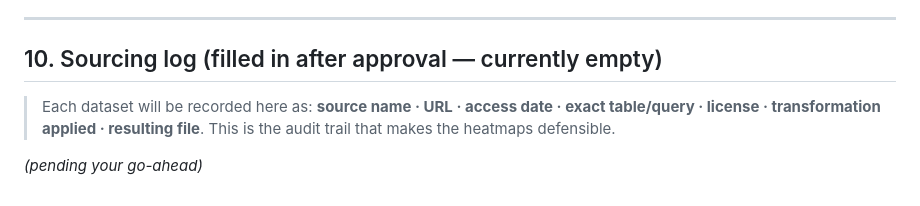
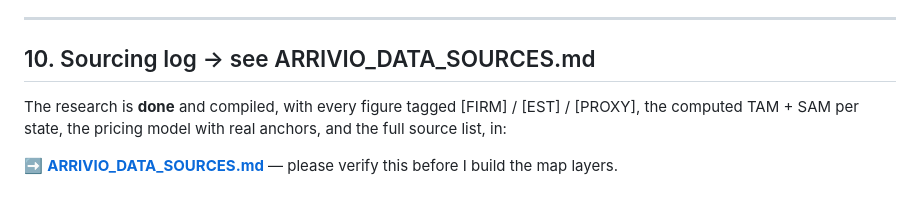
Before and after one commit to arriviotech/arrivio-demand-map, a Markdown page: ARRIVIO_DATA_EXPANSION_PLAN.md, the part around the change. Rendered like a GitHub page.

```diff
--- a/ARRIVIO_DATA_EXPANSION_PLAN.md
+++ b/ARRIVIO_DATA_EXPANSION_PLAN.md
@@ -170,8 +170,9 @@ See the chat prompt for the crisp version; the detail is here.
 
 ---
 
-## 10. Sourcing log (filled in after approval — currently empty)
+## 10. Sourcing log → see ARRIVIO_DATA_SOURCES.md
 
-> Each dataset will be recorded here as: **source name · URL · access date · exact table/query · license · transformation applied · resulting file**. This is the audit trail that makes the heatmaps defensible.
+The research is **done** and compiled, with every figure tagged [FIRM] / [EST] / [PROXY], the
+computed TAM + SAM per state, the pricing model with real anchors, and the full source list, in:
 
-*(pending your go-ahead)*
+➡️ **[ARRIVIO_DATA_SOURCES.md](ARRIVIO_DATA_SOURCES.md)** — please verify this before I build the map layers.
```
Also changed, not shown: ARRIVIO_DATA_SOURCES.md (added, +215 -0 lines).
